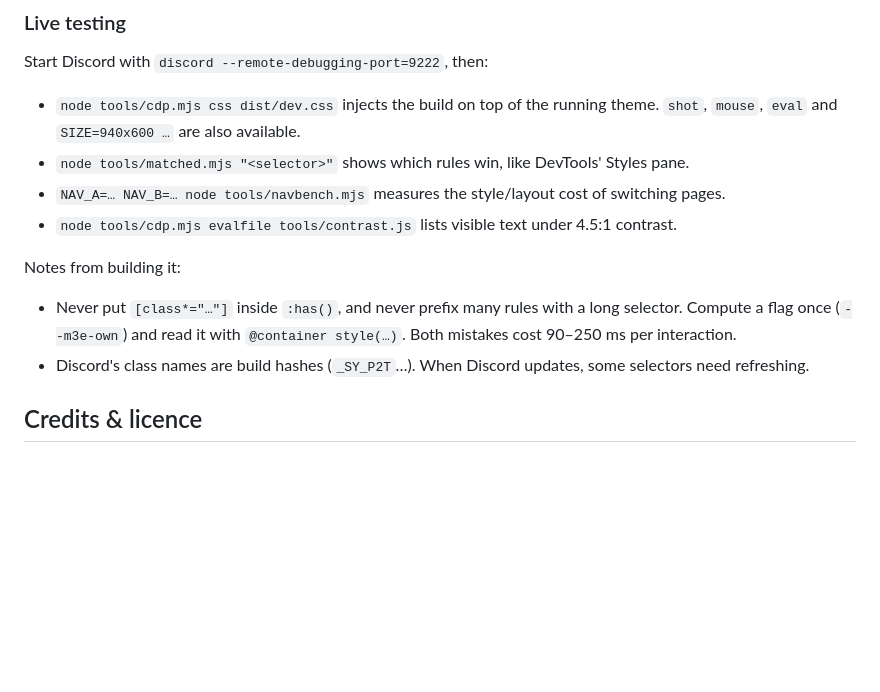
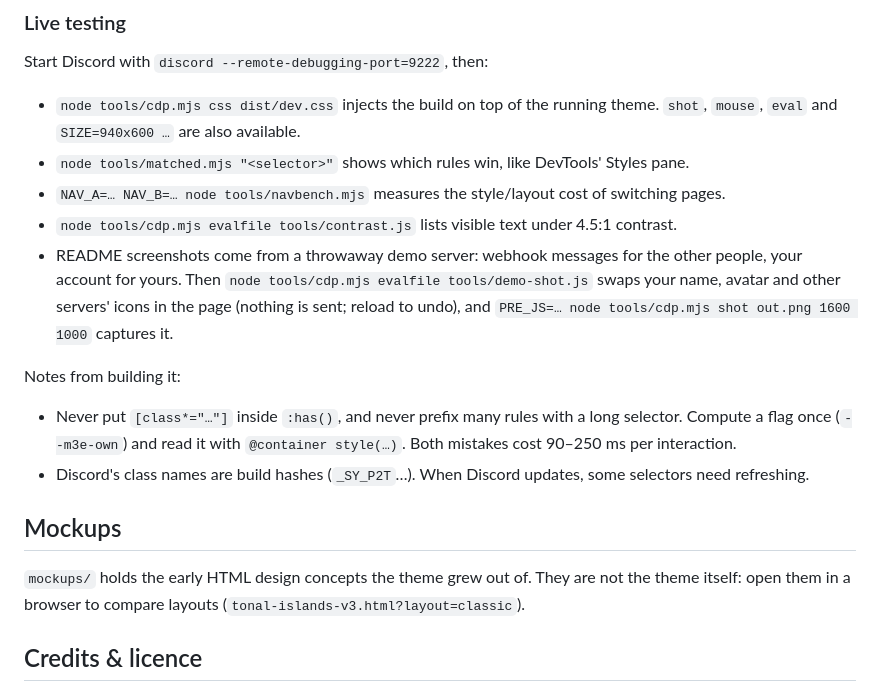
Before and after one commit to monishbl/m3e-discord, a Markdown page: README.md, the part around one of its changes. GitHub-like rendering; blank space fills up the shorter version.

```diff
--- a/README.md
+++ b/README.md
@@ -87,11 +90,19 @@ Start Discord with `discord --remote-debugging-port=9222`, then:
 - `node tools/matched.mjs "<selector>"` shows which rules win, like DevTools' Styles pane.
 - `NAV_A=… NAV_B=… node tools/navbench.mjs` measures the style/layout cost of switching pages.
 - `node tools/cdp.mjs evalfile tools/contrast.js` lists visible text under 4.5:1 contrast.
+- README screenshots come from a throwaway demo server: webhook messages for the other people, your account for
+  yours. Then `node tools/cdp.mjs evalfile tools/demo-shot.js` swaps your name, avatar and other servers' icons in the
+  page (nothing is sent; reload to undo), and `PRE_JS=… node tools/cdp.mjs shot out.png 1600 1000` captures it.
 
 Notes from building it:
 - Never put `[class*="…"]` inside `:has()`, and never prefix many rules with a long selector. Compute a flag once
   (`--m3e-own`) and read it with `@container style(…)`. Both mistakes cost 90–250 ms per interaction.
 - Discord's class names are build hashes (`_SY_P2T`…). When Discord updates, some selectors need refreshing.
+
+## Mockups
+
+`mockups/` holds the early HTML design concepts the theme grew out of. They are not the theme itself: open them in a
+browser to compare layouts (`tonal-islands-v3.html?layout=classic`).
 
 ## Credits & licence
 
```
Also changed, not shown: other parts of README.md (+7 -4 lines), docs/img/amoled.png (added), docs/img/classic.png, docs/img/concepts-v1.png (deleted), docs/img/hero.png (deleted), docs/img/light.png (added), docs/img/midnight.png (added), 8 other files.
